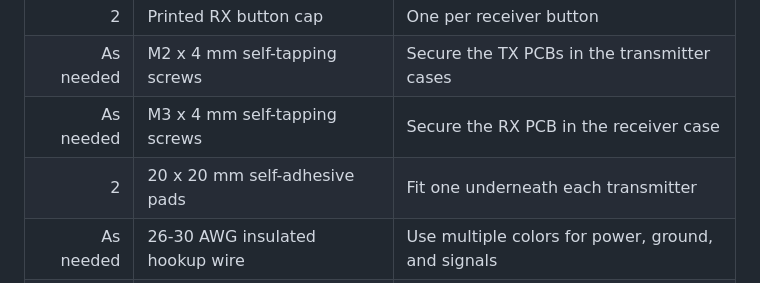
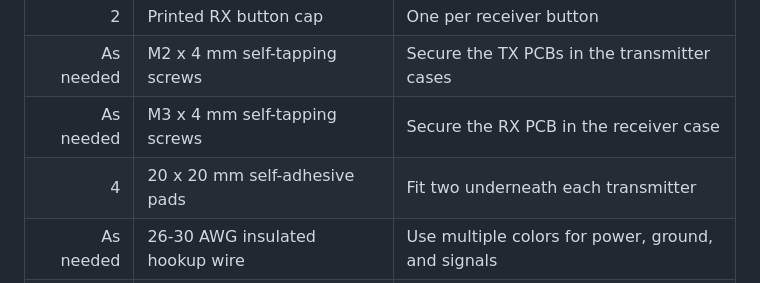
Before and after one commit to snowphish/DVS-Wireless-DIY-DJ-System, a Markdown page: CAD Cases/README.md, the part around the change. GitHub-like rendering.

Commit message:
Correct transmitter adhesive pad quantity

```diff
--- a/CAD Cases/README.md
+++ b/CAD Cases/README.md
@@ -55,7 +55,7 @@ settings appropriate to your printer and expected use.
 | 2 | Printed RX button cap | One per receiver button |
 | As needed | M2 x 4 mm self-tapping screws | Secure the TX PCBs in the transmitter cases |
 | As needed | M3 x 4 mm self-tapping screws | Secure the RX PCB in the receiver case |
-| 2 | 20 x 20 mm self-adhesive pads | Fit one underneath each transmitter |
+| 4 | 20 x 20 mm self-adhesive pads | Fit two underneath each transmitter |
 | As needed | 26-30 AWG insulated hookup wire | Use multiple colors for power, ground, and signals |
 | As needed | Heat-shrink tubing | Insulate exposed wiring and provide strain relief |
 | As needed | Hot glue or electronics-safe adhesive | Secure wiring without covering USB ports or buttons |
```
